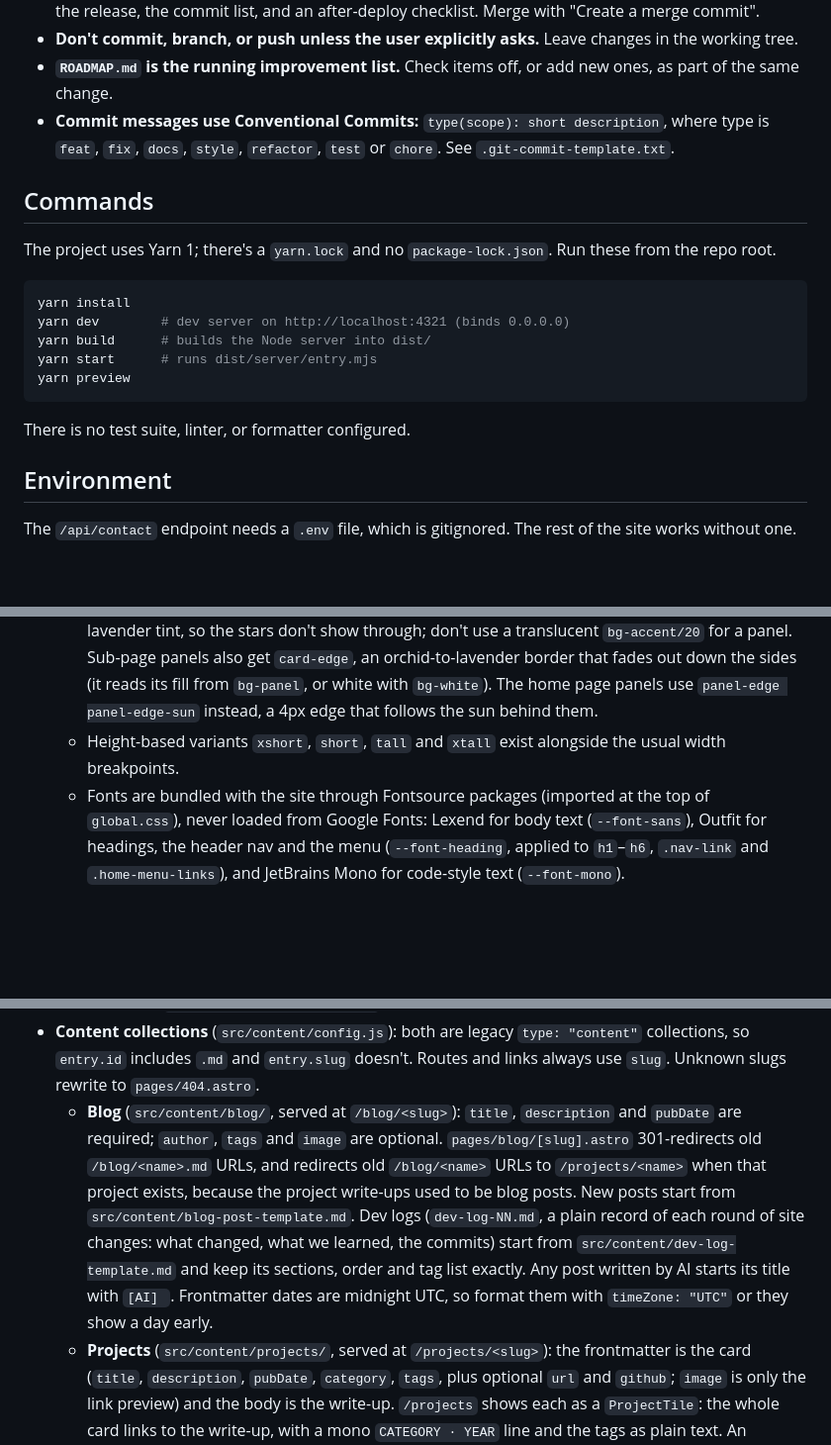
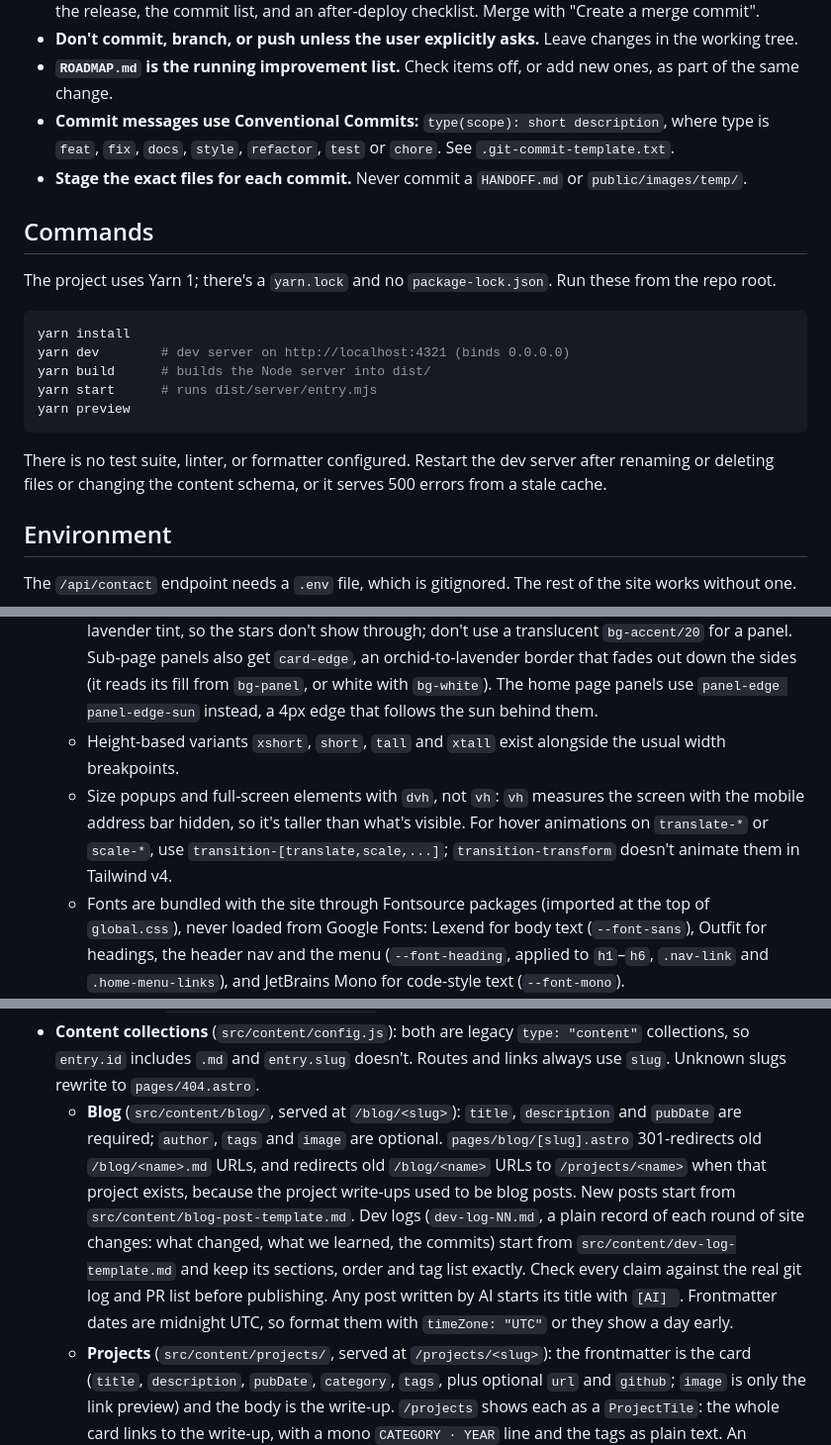
Before and after one commit to copperpocket/mulek.cc, a Markdown page: CLAUDE.md, 3 parts joined by grey strips. Shown at 99% size. GitHub-like rendering; blank space fills up the shorter version.

Commit message:
docs: note the intro, lvh sky, dvh sizing and commit/dev-server workflow

````diff
--- a/CLAUDE.md
+++ b/CLAUDE.md
@@ -8,6 +8,7 @@ This file provides guidance to Claude Code (claude.ai/code) when working with co
 - **Don't commit, branch, or push unless the user explicitly asks.** Leave changes in the working tree.
 - **`ROADMAP.md` is the running improvement list.** Check items off, or add new ones, as part of the same change.
 - **Commit messages use Conventional Commits:** `type(scope): short description`, where type is `feat`, `fix`, `docs`, `style`, `refactor`, `test` or `chore`. See `.git-commit-template.txt`.
+- **Stage the exact files for each commit.** Never commit a `HANDOFF.md` or `public/images/temp/`.
 
 ## Commands
 
@@ -21,7 +22,7 @@ yarn start      # runs dist/server/entry.mjs
 yarn preview
 ```
 
-There is no test suite, linter, or formatter configured.
+There is no test suite, linter, or formatter configured. Restart the dev server after renaming or deleting files or changing the content schema, or it serves 500 errors from a stale cache.
 
 ## Environment
 
@@ -42,6 +43,7 @@ The `/api/contact` endpoint needs a `.env` file, which is gitignored. The rest o
   - `accent` (lavender) and `highlight` (pink, from the sun) change with the theme: the `@theme` values are the darker light-mode versions (readable at 4.5:1 or better on the light background), and `html.dark` swaps in the lighter ones. Lavender is the main color for links, buttons and active states; `highlight` is the hover color (`hover:text-highlight`, `hover:bg-highlight`) and is used for the category tags and the logo's ✦. Use `text-accent`/`bg-accent` and the colors follow automatically; `theme(colors.accent)` in CSS would bake in the light value, so use `var(--color-accent)` there. Text on a solid accent button uses `text-on-accent` (white in light mode, near-black in dark mode), never `text-white`.
   - Panels and forms that sit on the starfield use `bg-panel dark:bg-neutral-900`. `panel` is a solid lavender tint, so the stars don't show through; don't use a translucent `bg-accent/20` for a panel. Sub-page panels also get `card-edge`, an orchid-to-lavender border that fades out down the sides (it reads its fill from `bg-panel`, or white with `bg-white`). The home page panels use `panel-edge panel-edge-sun` instead, a 4px edge that follows the sun behind them.
   - Height-based variants `xshort`, `short`, `tall` and `xtall` exist alongside the usual width breakpoints.
+  - Size popups and full-screen elements with `dvh`, not `vh`: `vh` measures the screen with the mobile address bar hidden, so it's taller than what's visible. For hover animations on `translate-*` or `scale-*`, use `transition-[translate,scale,...]`; `transition-transform` doesn't animate them in Tailwind v4.
   - Fonts are bundled with the site through Fontsource packages (imported at the top of `global.css`), never loaded from Google Fonts: Lexend for body text (`--font-sans`), Outfit for headings, the header nav and the menu (`--font-heading`, applied to `h1`–`h6`, `.nav-link` and `.home-menu-links`), and JetBrains Mono for code-style text (`--font-mono`).
   - `@tailwindcss/typography` styles blog post bodies through `prose`.
 - **Import alias:** `@/*` resolves to `src/*`, set in `tsconfig.json`.
@@ -56,7 +58,7 @@ The `/api/contact` endpoint needs a `.env` file, which is gitignored. The rest o
   - Plain modules in `public/scripts/` imported by absolute path, for example `import "/scripts/contactFormHandler.js"`.
 - **Theme:** `localStorage.theme` is either `light` or `dark`, falling back to `prefers-color-scheme`, and `html.dark` is toggled to match. That's set in one place, an inline script in `MainLayout`'s `<head>` that runs before the page paints and again on `astro:after-swap`. `components/Theme.astro` is only the toggle: it switches the class, saves the choice and dispatches a `themechange` event. Its animation CSS is a local copy in `src/styles/theme-toggle.css`, so the site makes no third-party requests.
 - **Content collections** (`src/content/config.js`): both are legacy `type: "content"` collections, so `entry.id` includes `.md` and `entry.slug` doesn't. Routes and links always use `slug`. Unknown slugs rewrite to `pages/404.astro`.
-  - **Blog** (`src/content/blog/`, served at `/blog/<slug>`): `title`, `description` and `pubDate` are required; `author`, `tags` and `image` are optional. `pages/blog/[slug].astro` 301-redirects old `/blog/<name>.md` URLs, and redirects old `/blog/<name>` URLs to `/projects/<name>` when that project exists, because the project write-ups used to be blog posts. New posts start from `src/content/blog-post-template.md`. Dev logs (`dev-log-NN.md`, a plain record of each round of site changes: what changed, what we learned, the commits) start from `src/content/dev-log-template.md` and keep its sections, order and tag list exactly. Any post written by AI starts its title with `[AI] `. Frontmatter dates are midnight UTC, so format them with `timeZone: "UTC"` or they show a day early.
+  - **Blog** (`src/content/blog/`, served at `/blog/<slug>`): `title`, `description` and `pubDate` are required; `author`, `tags` and `image` are optional. `pages/blog/[slug].astro` 301-redirects old `/blog/<name>.md` URLs, and redirects old `/blog/<name>` URLs to `/projects/<name>` when that project exists, because the project write-ups used to be blog posts. New posts start from `src/content/blog-post-template.md`. Dev logs (`dev-log-NN.md`, a plain record of each round of site changes: what changed, what we learned, the commits) start from `src/content/dev-log-template.md` and keep its sections, order and tag list exactly. Check every claim against the real git log and PR list before publishing. Any post written by AI starts its title with `[AI] `. Frontmatter dates are midnight UTC, so format them with `timeZone: "UTC"` or they show a day early.
   - **Projects** (`src/content/projects/`, served at `/projects/<slug>`): the frontmatter is the card (`title`, `description`, `pubDate`, `category`, `tags`, plus optional `url` and `github`; `image` is only the link preview) and the body is the write-up. `/projects` shows each as a `ProjectTile`: the whole card links to the write-up, with a mono `CATEGORY · YEAR` line and the tags as plain text. An optional `current: true` makes a project the home page's "Current Project" (otherwise the newest is used, computed in `AboutSummary.astro`) and the wide featured card at the top of `/projects`. `category` must be one of `projectCategories` in `config.js` (Web, Infrastructure, Games), which also sets the filter-button order. New projects start from `src/content/project-template.md`.
   - **Sitemap:** `/sitemap.xml` (`pages/sitemap.xml.js`) lists the fixed pages from a `staticPages` array plus every blog post and project. Add new top-level pages to that array. `public/robots.txt` points to it.
   - **RSS:** `/rss.xml` (`pages/rss.xml.js`) combines blog posts and projects, newest first. It's generated at build time and uses `site` from `astro.config.mjs` for absolute links.
````
Also changed, not shown: other parts of CLAUDE.md (+2 -2 lines), ROADMAP.md (+3 -0 lines).
